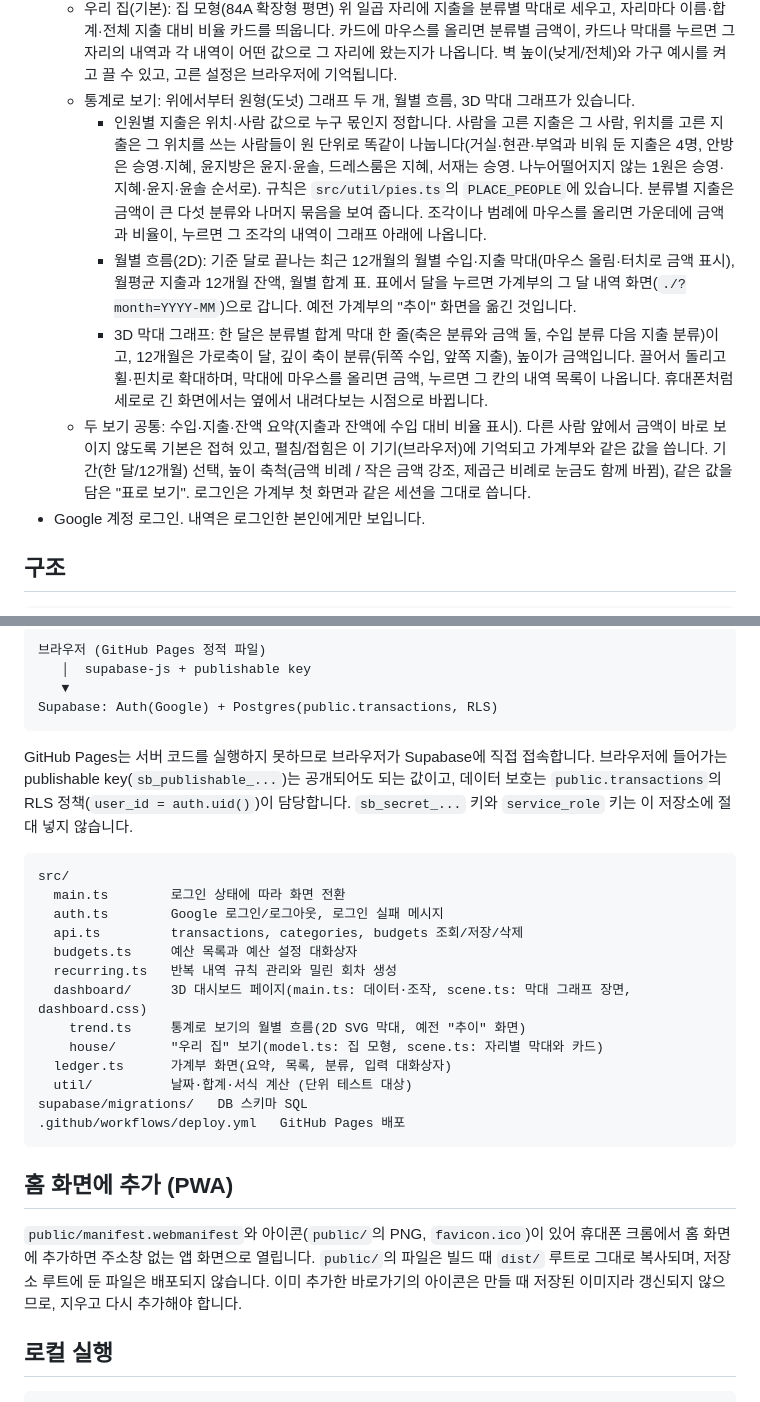
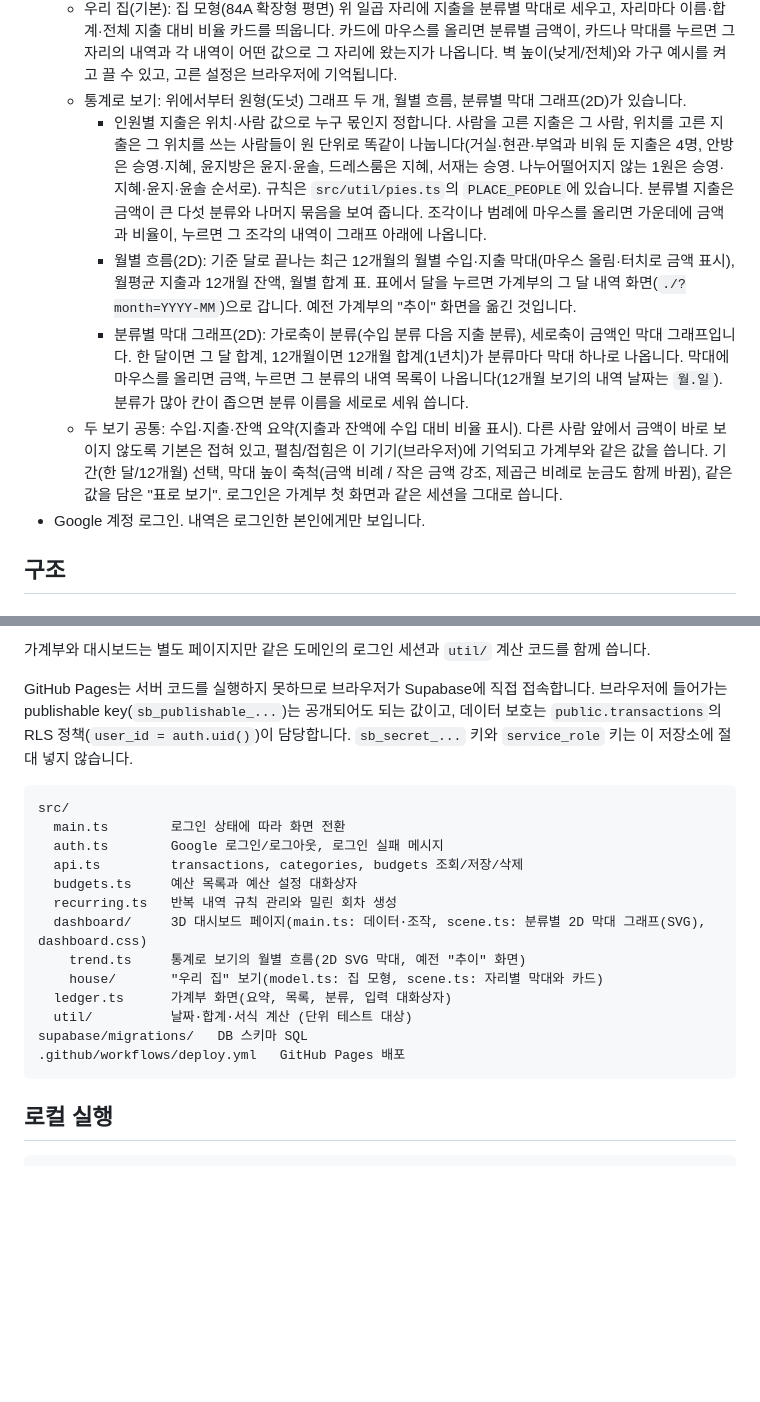
Before and after one commit to neosdc/hsh_budgetbook, a Markdown page: README.md, 2 parts joined by grey strips. GitHub-like rendering; blank space fills up the shorter version.

Commit message:
README에 전체 구성도 추가, 홈 화면 추가 섹션 삭제, 2D 막대 그래프 설명 반영
Co-Authored-By: Claude Sonnet 5.5 <noreply@anthropic.com>

````diff
--- a/README.md
+++ b/README.md
@@ -20,11 +20,11 @@
 - 위치·사람: 내역과 반복 내역마다 목록에서 하나를 고릅니다(선택 안 함 가능). 사람은 승영, 지혜, 윤지, 윤솔이고 위치는 거실, 부엌, 서재, 안방, 윤지방, 드레스룸, 현관입니다. 3D 대시보드의 "우리 집" 보기에서 막대를 세울 자리를 정하며, 사람은 그 사람의 방(승영 → 서재, 윤지·윤솔 → 윤지방, 지혜 → 드레스룸)으로, 위치는 그 자리로, 선택하지 않으면 거실로 갑니다. 반복 내역에 정한 값은 자동으로 만들어지는 내역에 그대로 들어갑니다. 목록은 `src/util/places.ts`와 DB check 제약(`supabase/migrations/20261026000000_add_place.sql`)에 함께 있고, 둘이 같은지 단위 테스트가 확인합니다.
 - 3D 대시보드(`dashboard.html`, 가계부 화면의 "3D 대시보드" 버튼): 두 가지 보기가 있습니다.
   - 우리 집(기본): 집 모형(84A 확장형 평면) 위 일곱 자리에 지출을 분류별 막대로 세우고, 자리마다 이름·합계·전체 지출 대비 비율 카드를 띄웁니다. 카드에 마우스를 올리면 분류별 금액이, 카드나 막대를 누르면 그 자리의 내역과 각 내역이 어떤 값으로 그 자리에 왔는지가 나옵니다. 벽 높이(낮게/전체)와 가구 예시를 켜고 끌 수 있고, 고른 설정은 브라우저에 기억됩니다.
-  - 통계로 보기: 위에서부터 원형(도넛) 그래프 두 개, 월별 흐름, 3D 막대 그래프가 있습니다.
+  - 통계로 보기: 위에서부터 원형(도넛) 그래프 두 개, 월별 흐름, 분류별 막대 그래프(2D)가 있습니다.
     - 인원별 지출은 위치·사람 값으로 누구 몫인지 정합니다. 사람을 고른 지출은 그 사람, 위치를 고른 지출은 그 위치를 쓰는 사람들이 원 단위로 똑같이 나눕니다(거실·현관·부엌과 비워 둔 지출은 4명, 안방은 승영·지혜, 윤지방은 윤지·윤솔, 드레스룸은 지혜, 서재는 승영. 나누어떨어지지 않는 1원은 승영·지혜·윤지·윤솔 순서로). 규칙은 `src/util/pies.ts`의 `PLACE_PEOPLE`에 있습니다. 분류별 지출은 금액이 큰 다섯 분류와 나머지 묶음을 보여 줍니다. 조각이나 범례에 마우스를 올리면 가운데에 금액과 비율이, 누르면 그 조각의 내역이 그래프 아래에 나옵니다.
     - 월별 흐름(2D): 기준 달로 끝나는 최근 12개월의 월별 수입·지출 막대(마우스 올림·터치로 금액 표시), 월평균 지출과 12개월 잔액, 월별 합계 표. 표에서 달을 누르면 가계부의 그 달 내역 화면(`./?month=YYYY-MM`)으로 갑니다. 예전 가계부의 "추이" 화면을 옮긴 것입니다.
-    - 3D 막대 그래프: 한 달은 분류별 합계 막대 한 줄(축은 분류와 금액 둘, 수입 분류 다음 지출 분류)이고, 12개월은 가로축이 달, 깊이 축이 분류(뒤쪽 수입, 앞쪽 지출), 높이가 금액입니다. 끌어서 돌리고 휠·핀치로 확대하며, 막대에 마우스를 올리면 금액, 누르면 그 칸의 내역 목록이 나옵니다. 휴대폰처럼 세로로 긴 화면에서는 옆에서 내려다보는 시점으로 바뀝니다.
-  - 두 보기 공통: 수입·지출·잔액 요약(지출과 잔액에 수입 대비 비율 표시). 다른 사람 앞에서 금액이 바로 보이지 않도록 기본은 접혀 있고, 펼침/접힘은 이 기기(브라우저)에 기억되고 가계부와 같은 값을 씁니다. 기간(한 달/12개월) 선택, 높이 축척(금액 비례 / 작은 금액 강조, 제곱근 비례로 눈금도 함께 바뀜), 같은 값을 담은 "표로 보기". 로그인은 가계부 첫 화면과 같은 세션을 그대로 씁니다.
+    - 분류별 막대 그래프(2D): 가로축이 분류(수입 분류 다음 지출 분류), 세로축이 금액인 막대 그래프입니다. 한 달이면 그 달 합계, 12개월이면 12개월 합계(1년치)가 분류마다 막대 하나로 나옵니다. 막대에 마우스를 올리면 금액, 누르면 그 분류의 내역 목록이 나옵니다(12개월 보기의 내역 날짜는 `월.일`). 분류가 많아 칸이 좁으면 분류 이름을 세로로 세워 씁니다.
+  - 두 보기 공통: 수입·지출·잔액 요약(지출과 잔액에 수입 대비 비율 표시). 다른 사람 앞에서 금액이 바로 보이지 않도록 기본은 접혀 있고, 펼침/접힘은 이 기기(브라우저)에 기억되고 가계부와 같은 값을 씁니다. 기간(한 달/12개월) 선택, 막대 높이 축척(금액 비례 / 작은 금액 강조, 제곱근 비례로 눈금도 함께 바뀜), 같은 값을 담은 "표로 보기". 로그인은 가계부 첫 화면과 같은 세션을 그대로 씁니다.
 - Google 계정 로그인. 내역은 로그인한 본인에게만 보입니다.
 
 ## 구조
@@ -32,9 +64,6 @@
 ```
-브라우저 (GitHub Pages 정적 파일)
-   │  supabase-js + publishable key
-   ▼
-Supabase: Auth(Google) + Postgres(public.transactions, RLS)
-```
+
+가계부와 대시보드는 별도 페이지지만 같은 도메인의 로그인 세션과 `util/` 계산 코드를 함께 씁니다.
 
 GitHub Pages는 서버 코드를 실행하지 못하므로 브라우저가 Supabase에 직접 접속합니다.
 브라우저에 들어가는 publishable key(`sb_publishable_...`)는 공개되어도 되는 값이고,
@@ -48,7 +77,7 @@ src/
   api.ts         transactions, categories, budgets 조회/저장/삭제
   budgets.ts     예산 목록과 예산 설정 대화상자
   recurring.ts   반복 내역 규칙 관리와 밀린 회차 생성
-  dashboard/     3D 대시보드 페이지(main.ts: 데이터·조작, scene.ts: 막대 그래프 장면, dashboard.css)
+  dashboard/     3D 대시보드 페이지(main.ts: 데이터·조작, scene.ts: 분류별 2D 막대 그래프(SVG), dashboard.css)
     trend.ts     통계로 보기의 월별 흐름(2D SVG 막대, 예전 "추이" 화면)
     house/       "우리 집" 보기(model.ts: 집 모형, scene.ts: 자리별 막대와 카드)
   ledger.ts      가계부 화면(요약, 목록, 분류, 입력 대화상자)
@@ -56,12 +85,6 @@ src/
 supabase/migrations/   DB 스키마 SQL
 .github/workflows/deploy.yml   GitHub Pages 배포
 ```
-
-## 홈 화면에 추가 (PWA)
-
-`public/manifest.webmanifest`와 아이콘(`public/`의 PNG, `favicon.ico`)이 있어 휴대폰 크롬에서 홈 화면에 추가하면 주소창 없는 앱 화면으로 열립니다.
-`public/`의 파일은 빌드 때 `dist/` 루트로 그대로 복사되며, 저장소 루트에 둔 파일은 배포되지 않습니다.
-이미 추가한 바로가기의 아이콘은 만들 때 저장된 이미지라 갱신되지 않으므로, 지우고 다시 추가해야 합니다.
 
 ## 로컬 실행
 
````
Also changed, not shown: other parts of README.md (+32 -0 lines).
